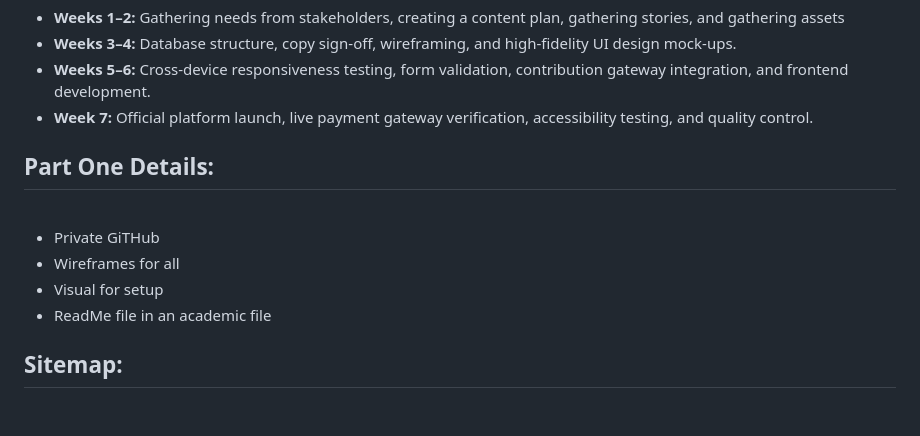
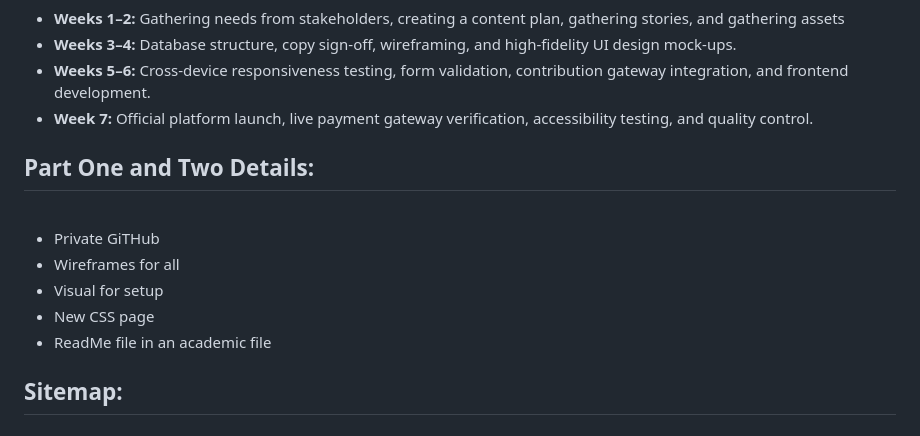
Before and after one commit to Obakeng777-obz/HavenRoots-Youth-Community-Foundation, a Markdown page: README.md, the part around the change. Rendered like a GitHub page.

Commit message:
Update section headers and add new CSS page item

```diff
--- a/README.md
+++ b/README.md
@@ -49,11 +49,12 @@ To gain the trust of corporate contributors, increase monthly recurring individu
   <li><b>Week 7:</b> Official platform launch, live payment gateway verification, accessibility testing, and quality control.</li>
 </ul>
 
-<h2>Part One Details:</h2><br>
+<h2>Part One and Two Details:</h2><br>
 <ul>
   <li>Private GiTHub</li>
   <li>Wireframes for all</li>
   <li>Visual for setup</li>
+  <li>New CSS page</li>
   <li>ReadMe file in an academic file</li>
 </ul>
 <h2>Sitemap:</h2><br>
```
